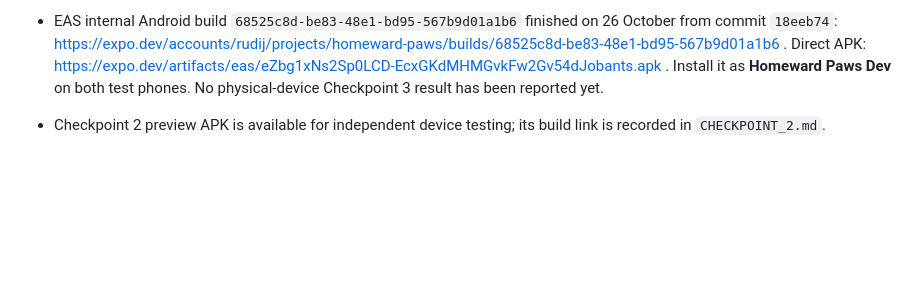
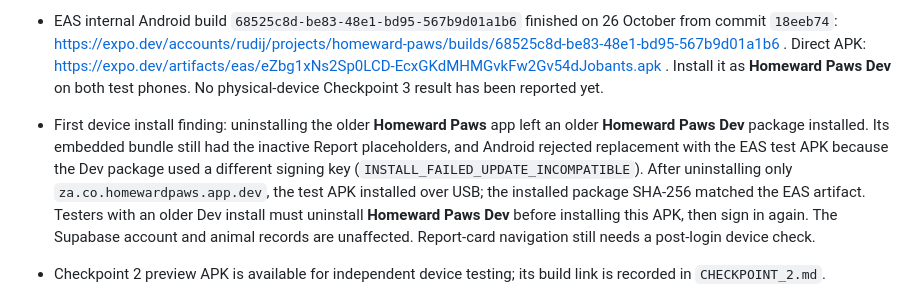
Before and after one commit to RudiJonker/homeward-paws, a Markdown page: docs/checkpoints/CHECKPOINT_3.md, the part around the change. GitHub-like rendering; blank space fills up the shorter version.

Commit message:
Docs: note Checkpoint 3 APK signing conflict

```diff
--- a/docs/checkpoints/CHECKPOINT_3.md
+++ b/docs/checkpoints/CHECKPOINT_3.md
@@ -6,6 +6,7 @@
 - After that preflight, Rudi authorised the production backend deployment. `npx supabase db push --linked` applied migrations 015–024; a second migration list showed all 24 local and remote versions matched. The repository `delete-account` Edge Function was deployed to project `krpihktxtivossbfuziq` and listed as active version 5. Read-only live queries confirmed RLS on `missing_case_sightings`, `missing_closures`, `missing_reunions` and `content_reports`, and confirmed `report-photos` and `sighting-photos` are private buckets. The app's Checkpoint 3 feature switches remain off; live Android publication, linked-sighting, photo and account-deletion flows still require testing before enablement.
 - Prepared a dedicated `checkpoint3-test` internal APK profile for physical testing against the deployed backend. Only that profile sets `EXPO_PUBLIC_CHECKPOINT3_TEST=true`; ordinary development and preview profiles explicitly set it to false. The test profile uses the development Android package and name so it can coexist with the existing preview app. The publication screen now gives accurate public-visibility wording when the test gate is on. Use test accounts and clearly marked test animal details because a published report is visible through the live public data surface. The two-device exit gate and account-deletion retest remain pending.
 - EAS internal Android build `68525c8d-be83-48e1-bd95-567b9d01a1b6` finished on 26 October from commit `18eeb74`: https://expo.dev/accounts/rudij/projects/homeward-paws/builds/68525c8d-be83-48e1-bd95-567b9d01a1b6 . Direct APK: https://expo.dev/artifacts/eas/eZbg1xNs2Sp0LCD-EcxGKdMHMGvkFw2Gv54dJobants.apk . Install it as **Homeward Paws Dev** on both test phones. No physical-device Checkpoint 3 result has been reported yet.
+- First device install finding: uninstalling the older **Homeward Paws** app left an older **Homeward Paws Dev** package installed. Its embedded bundle still had the inactive Report placeholders, and Android rejected replacement with the EAS test APK because the Dev package used a different signing key (`INSTALL_FAILED_UPDATE_INCOMPATIBLE`). After uninstalling only `za.co.homewardpaws.app.dev`, the test APK installed over USB; the installed package SHA-256 matched the EAS artifact. Testers with an older Dev install must uninstall **Homeward Paws Dev** before installing this APK, then sign in again. The Supabase account and animal records are unaffected. Report-card navigation still needs a post-login device check.
 
 - Checkpoint 2 preview APK is available for independent device testing; its build link is recorded in `CHECKPOINT_2.md`.
 - Added the first missing-workflow migration, `202610220012_missing_draft_foundation.sql`. Reports begin as private drafts in the shared `reports` table. One unfinished missing draft is allowed per animal, and a separate index will prevent duplicate active missing reports.
```
